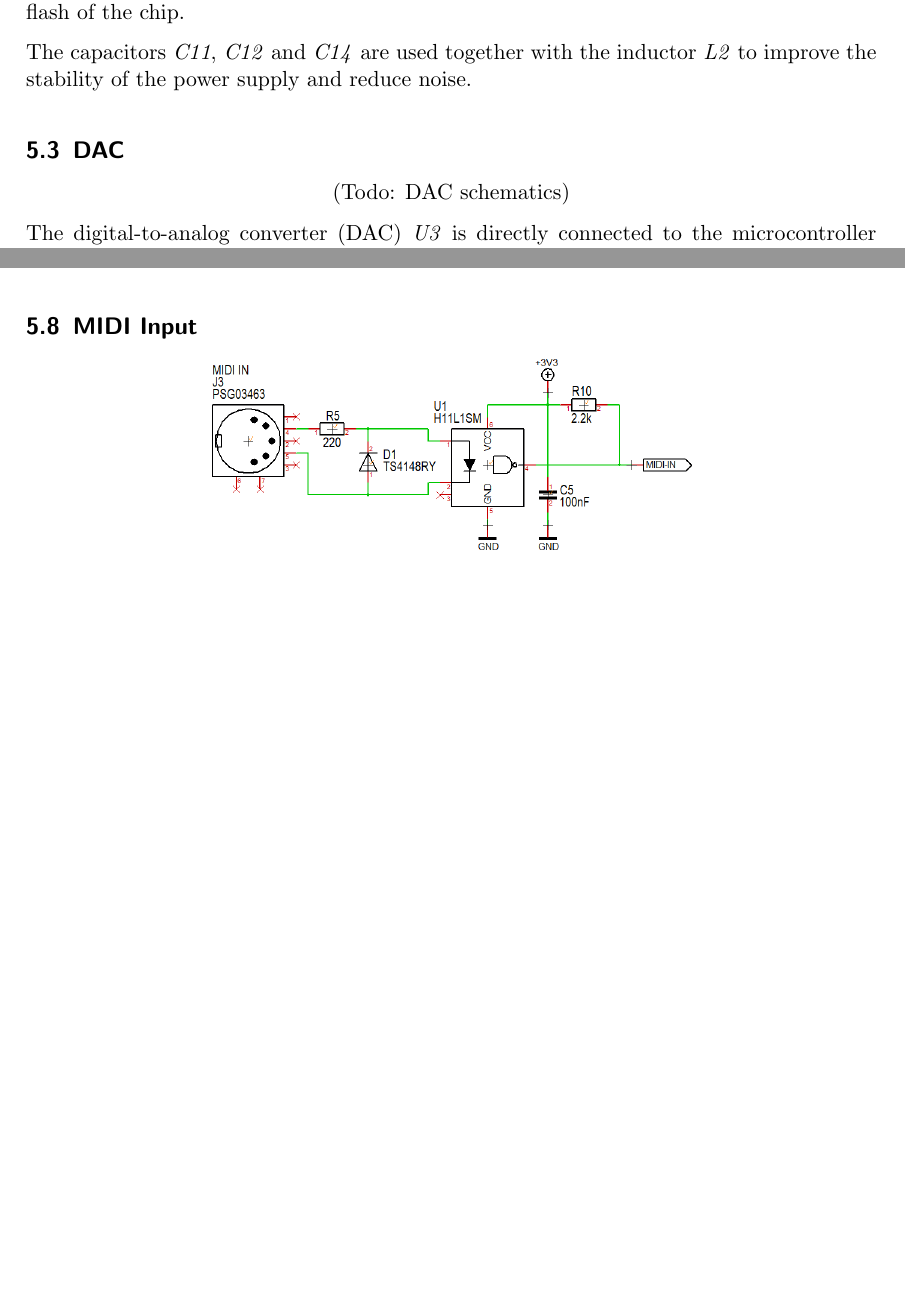
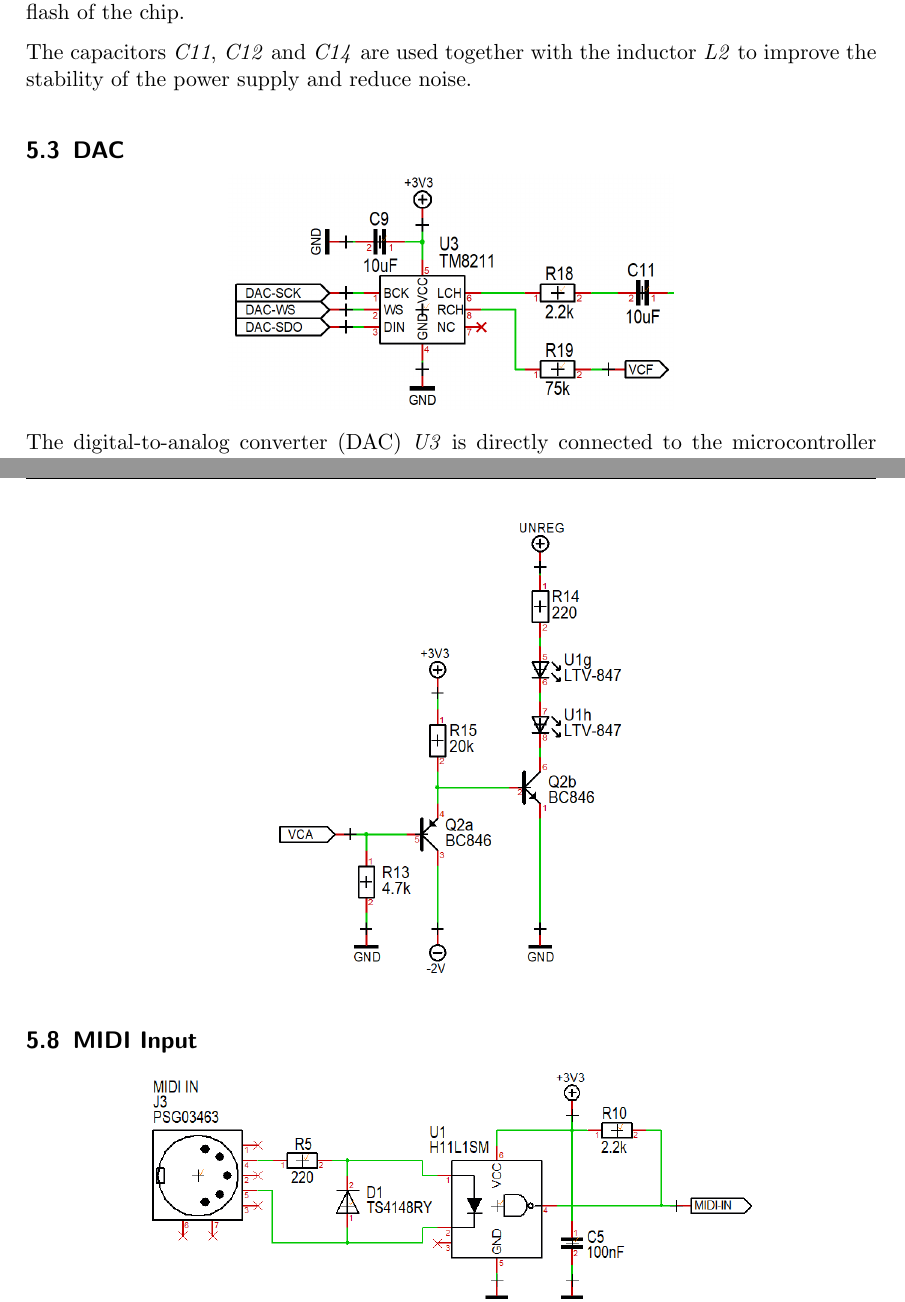
Before and after one commit to Marzac/zekit, a LaTeX document (Instructions/zekit-guide-en.tex): two parts of pages 15 and 17 of 23 before the commit and two parts of pages 15 and 19 of 24 after it, joined at a grey line, cut so that both start at the same text, the shorter picture padded with empty space. Compiled offline with pdfLaTeX.

Commit message:
Integration of schematics in manual

```diff
--- a/Instructions/zekit-guide-en.tex
+++ b/Instructions/zekit-guide-en.tex
@@ -439,8 +439,7 @@ The capacitors \emph{C11}, \emph{C12} and \emph{C14} are used together with the
 \subsection{DAC}
 
 \begin{center}
-    (Todo: DAC schematics)
-    % \includegraphics[scale=0.55]{assets/schema-dac.png}
+    \includegraphics[scale=0.30]{assets/schema-dac.png}
 \end{center}
 
 The digital-to-analog converter (DAC) \emph{U3} is directly connected to the microcontroller via 3 signals. It converts the waveform calculated by the MCU into the analog domain. Capacitor \emph{C13} removes the DC offset of the signal, resistor \emph{R19} conditions the level to fit in the range of the next stage (the VCF).
@@ -493,10 +496,14 @@ The input of this block uses the signal \emph{VCF} from the filter envelope to d
 
 The VCA uses a similar circuit that is feeded by the VCA envelope.
 
+\begin{center}
+    \includegraphics[scale=0.40]{assets/schema-expo-vca.png}
+\end{center}
+
 \subsection{MIDI Input}
 
 \begin{center}
-    \includegraphics[scale=0.40]{assets/schema-midi.png}
+    \includegraphics[scale=0.50]{assets/schema-midi.png}
 \end{center}
 
 The MIDI input is electrically isolated with an optocoupler to prevent ground loops. This is required by the official MIDI specification. The external device drives the LED inside the optocoupler \emph{U1} via the resistor \emph{R5}. When the LED is on, the photo transistor inside the optocoupler conducts and the \emph{MIDI-IN} signal is pulled to GND. When the LED is off, the photo transistor cuts off and \emph{MIDI-IN} is set to +3.3V by the pullup resistor \emph{R10}.
```
Also changed, not shown: Instructions/zekit-guide-en.tex (14 more changed lines).
